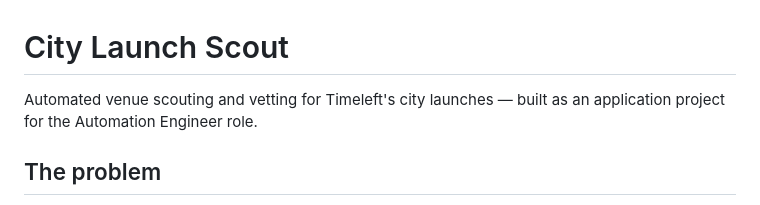
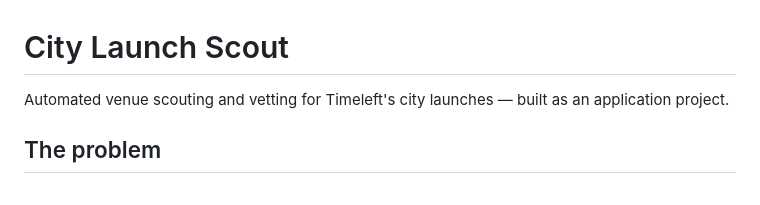
Before and after one commit to moezgtl/city-launch-scout, a Markdown page: README.md, the part around the change. GitHub-like rendering.

```diff
--- a/README.md
+++ b/README.md
@@ -1,7 +1,7 @@
 # City Launch Scout
 
 Automated venue scouting and vetting for Timeleft's city launches — built as an
-application project for the Automation Engineer role.
+application project.
 
 ## The problem
 
```
